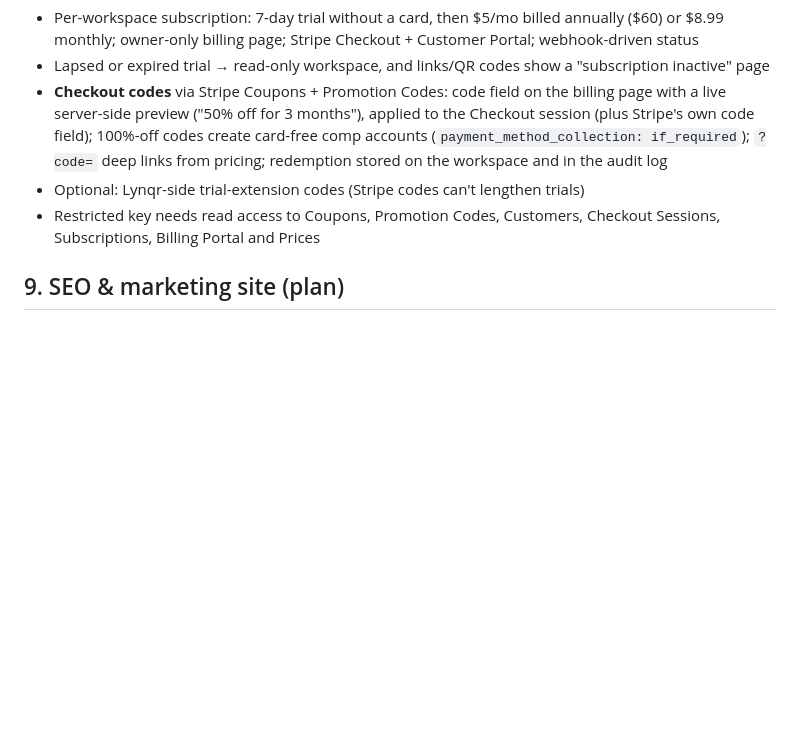
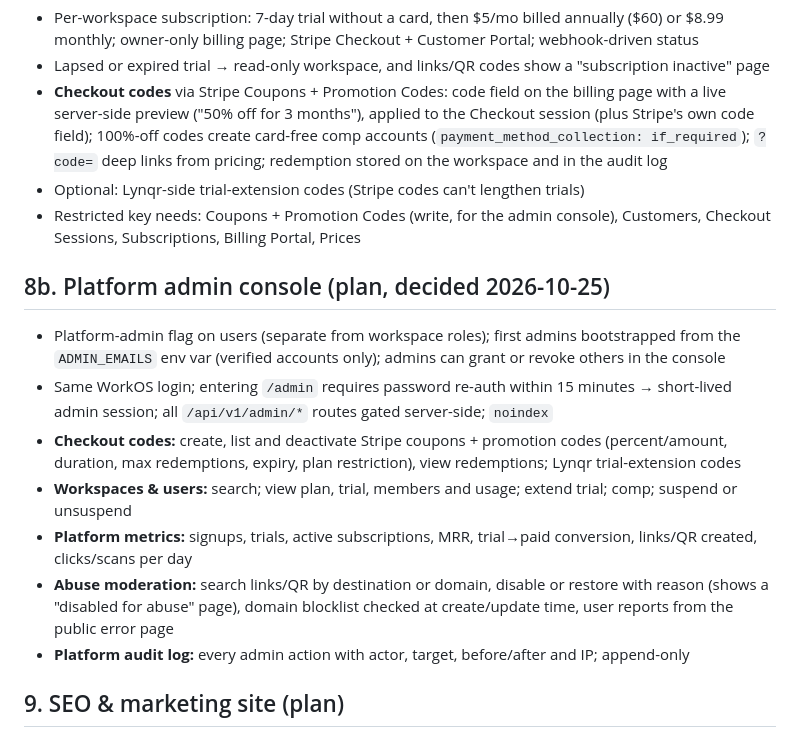
Before and after one commit to bcrowe306/linksy, a Markdown page: PROGRESS.md, the part around the change. Drawn GitHub-style; blank space fills up the shorter version.

Commit message:
docs(progress): plan platform admin console
Co-Authored-By: Claude Opus 5.5 <noreply@anthropic.com>

```diff
--- a/PROGRESS.md
+++ b/PROGRESS.md
@@ -70,7 +70,16 @@ Status legend: ✅ done · 🚧 in progress · ⏳ queued · ❓ blocked on inpu
 - Lapsed or expired trial → read-only workspace, and links/QR codes show a "subscription inactive" page
 - **Checkout codes** via Stripe Coupons + Promotion Codes: code field on the billing page with a live server-side preview ("50% off for 3 months"), applied to the Checkout session (plus Stripe's own code field); 100%-off codes create card-free comp accounts (`payment_method_collection: if_required`); `?code=` deep links from pricing; redemption stored on the workspace and in the audit log
 - Optional: Lynqr-side trial-extension codes (Stripe codes can't lengthen trials)
-- Restricted key needs read access to Coupons, Promotion Codes, Customers, Checkout Sessions, Subscriptions, Billing Portal and Prices
+- Restricted key needs: Coupons + Promotion Codes (write, for the admin console), Customers, Checkout Sessions, Subscriptions, Billing Portal, Prices
+
+## 8b. Platform admin console (plan, decided 2026-10-25)
+- Platform-admin flag on users (separate from workspace roles); first admins bootstrapped from the `ADMIN_EMAILS` env var (verified accounts only); admins can grant or revoke others in the console
+- Same WorkOS login; entering `/admin` requires password re-auth within 15 minutes → short-lived admin session; all `/api/v1/admin/*` routes gated server-side; `noindex`
+- **Checkout codes:** create, list and deactivate Stripe coupons + promotion codes (percent/amount, duration, max redemptions, expiry, plan restriction), view redemptions; Lynqr trial-extension codes
+- **Workspaces & users:** search; view plan, trial, members and usage; extend trial; comp; suspend or unsuspend
+- **Platform metrics:** signups, trials, active subscriptions, MRR, trial→paid conversion, links/QR created, clicks/scans per day
+- **Abuse moderation:** search links/QR by destination or domain, disable or restore with reason (shows a "disabled for abuse" page), domain blocklist checked at create/update time, user reports from the public error page
+- **Platform audit log:** every admin action with actor, target, before/after and IP; append-only
 
 ## 9. SEO & marketing site (plan)
 - Server-rendered (Go `html/template`) public pages, served to visitors without a session so crawlers get real HTML: landing `/`, `/pricing`, `/features`, `/about`, legal (`/terms`, `/privacy`)
```
